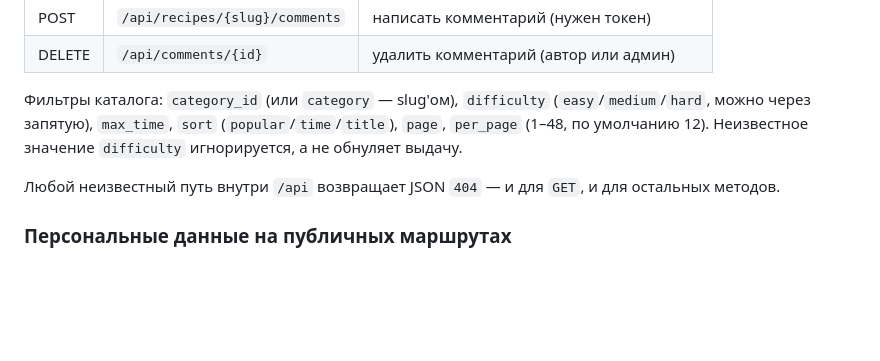
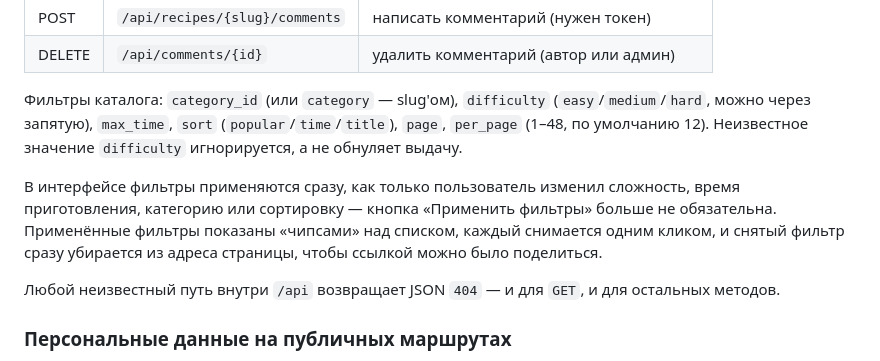
Before and after one commit to Sonik-alkogolik/food-app, a Markdown page: README.md, the part around the change. GitHub-like rendering; blank space fills up the shorter version.

Commit message:
docs(readme): описать живое применение фильтров каталога
Co-Authored-By: Claude Code <noreply@anthropic.com>

```diff
--- a/README.md
+++ b/README.md
@@ -155,6 +155,12 @@ curl -X POST http://127.0.0.1:8000/api/auth/reset-password \
 (`popular`/`time`/`title`), `page`, `per_page` (1–48, по умолчанию 12).
 Неизвестное значение `difficulty` игнорируется, а не обнуляет выдачу.
 
+В интерфейсе фильтры применяются сразу, как только пользователь изменил
+сложность, время приготовления, категорию или сортировку — кнопка
+«Применить фильтры» больше не обязательна. Применённые фильтры показаны
+«чипсами» над списком, каждый снимается одним кликом, и снятый фильтр сразу
+убирается из адреса страницы, чтобы ссылкой можно было поделиться.
+
 Любой неизвестный путь внутри `/api` возвращает JSON `404` — и для `GET`,
 и для остальных методов.
 
```
